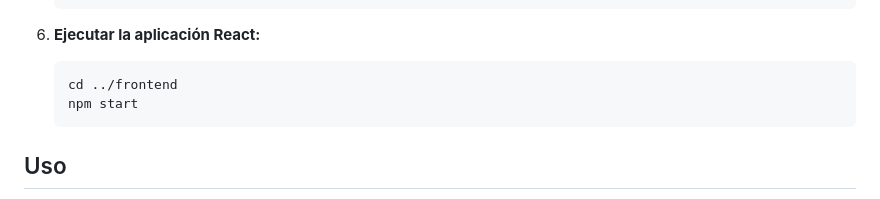
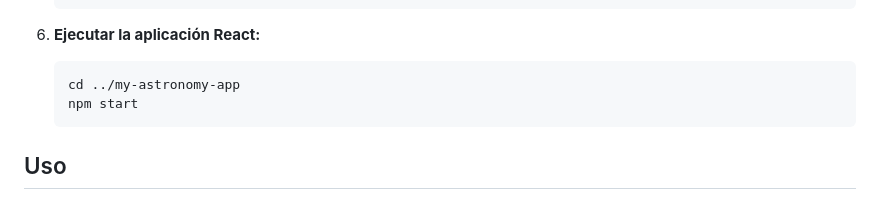
Before and after one commit to Yueqwerty/astro-image-processing, a Markdown page: README.md, the part around the change. Drawn GitHub-style.

````diff
--- a/README.md
+++ b/README.md
@@ -77,7 +77,7 @@ Este proyecto implica la construcción de una aplicación web que procesa imáge
 
 6. **Ejecutar la aplicación React:**
    ```bash
-   cd ../frontend
+   cd ../my-astronomy-app
    npm start
    ```
 
````
